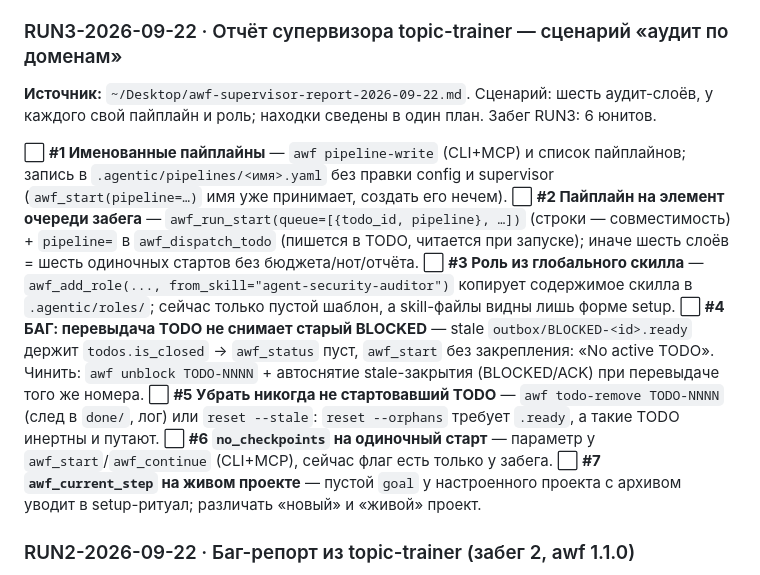
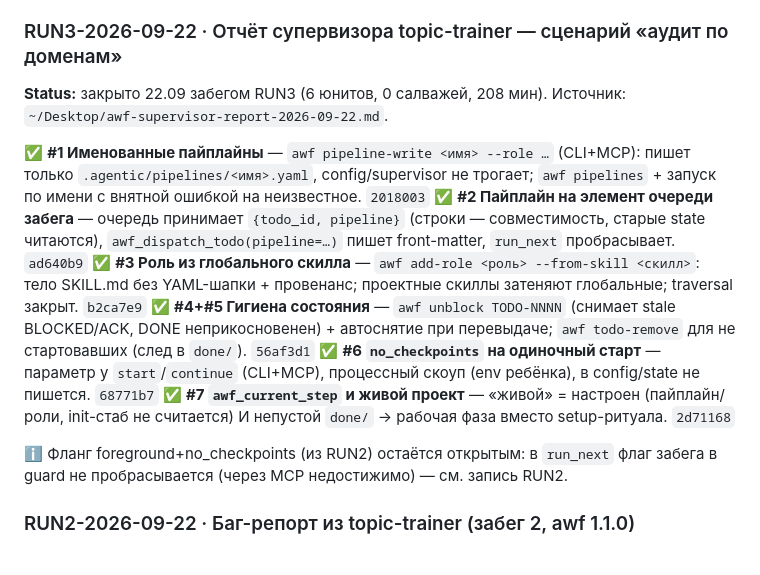
Before and after one commit to EnerJizeIT/agentic-workflow, a Markdown page: BACKLOG.md, the part around the change. Drawn GitHub-style.

Commit message:
docs(backlog): RUN3 closed (pipelines, queue pipelines, role-from-skill, hygiene, single-launch checkpoints, live project)
Six units from the topic-trainer supervisor report: 0044 56af3d1, 0045 2018003, 0046 ad640b9, 0047 b2ca7e9, 0048 68771b7, 0049 2d71168. Foreground+no_checkpoints flank noted as still open.

```diff
--- a/BACKLOG.md
+++ b/BACKLOG.md
@@ -14,15 +14,16 @@
 
 ### RUN3-2026-09-22 · Отчёт супервизора topic-trainer — сценарий «аудит по доменам»
 
-**Источник:** `~/Desktop/awf-supervisor-report-2026-09-22.md`. Сценарий: шесть аудит-слоёв, у каждого свой пайплайн и роль; находки сведены в один план. Забег RUN3: 6 юнитов.
+**Status:** закрыто 22.09 забегом RUN3 (6 юнитов, 0 салважей, 208 мин). Источник: `~/Desktop/awf-supervisor-report-2026-09-22.md`.
 
-⬜ **#1 Именованные пайплайны** — `awf pipeline-write` (CLI+MCP) и список пайплайнов; запись в `.agentic/pipelines/<имя>.yaml` без правки config и supervisor (`awf_start(pipeline=…)` имя уже принимает, создать его нечем).
-⬜ **#2 Пайплайн на элемент очереди забега** — `awf_run_start(queue=[{todo_id, pipeline}, …])` (строки — совместимость) + `pipeline=` в `awf_dispatch_todo` (пишется в TODO, читается при запуске); иначе шесть слоёв = шесть одиночных стартов без бюджета/нот/отчёта.
-⬜ **#3 Роль из глобального скилла** — `awf_add_role(..., from_skill="agent-security-auditor")` копирует содержимое скилла в `.agentic/roles/`; сейчас только пустой шаблон, а skill-файлы видны лишь форме setup.
-⬜ **#4 БАГ: перевыдача TODO не снимает старый BLOCKED** — stale `outbox/BLOCKED-<id>.ready` держит `todos.is_closed` → `awf_status` пуст, `awf_start` без закрепления: «No active TODO». Чинить: `awf unblock TODO-NNNN` + автоснятие stale-закрытия (BLOCKED/ACK) при перевыдаче того же номера.
-⬜ **#5 Убрать никогда не стартовавший TODO** — `awf todo-remove TODO-NNNN` (след в `done/`, лог) или `reset --stale`: `reset --orphans` требует `.ready`, а такие TODO инертны и путают.
-⬜ **#6 `no_checkpoints` на одиночный старт** — параметр у `awf_start`/`awf_continue` (CLI+MCP), сейчас флаг есть только у забега.
-⬜ **#7 `awf_current_step` на живом проекте** — пустой `goal` у настроенного проекта с архивом уводит в setup-ритуал; различать «новый» и «живой» проект.
+✅ **#1 Именованные пайплайны** — `awf pipeline-write <имя> --role …` (CLI+MCP): пишет только `.agentic/pipelines/<имя>.yaml`, config/supervisor не трогает; `awf pipelines` + запуск по имени с внятной ошибкой на неизвестное. `2018003`
+✅ **#2 Пайплайн на элемент очереди забега** — очередь принимает `{todo_id, pipeline}` (строки — совместимость, старые state читаются), `awf_dispatch_todo(pipeline=…)` пишет front-matter, `run_next` пробрасывает. `ad640b9`
+✅ **#3 Роль из глобального скилла** — `awf add-role <роль> --from-skill <скилл>`: тело SKILL.md без YAML-шапки + провенанс; проектные скиллы затеняют глобальные; traversal закрыт. `b2ca7e9`
+✅ **#4+#5 Гигиена состояния** — `awf unblock TODO-NNNN` (снимает stale BLOCKED/ACK, DONE неприкосновенен) + автоснятие при перевыдаче; `awf todo-remove` для не стартовавших (след в `done/`). `56af3d1`
+✅ **#6 `no_checkpoints` на одиночный старт** — параметр у `start`/`continue` (CLI+MCP), процессный скоуп (env ребёнка), в config/state не пишется. `68771b7`
+✅ **#7 `awf_current_step` и живой проект** — «живой» = настроен (пайплайн/роли, init-стаб не считается) И непустой `done/` → рабочая фаза вместо setup-ритуала. `2d71168`
+
+ℹ️ Фланг foreground+no_checkpoints (из RUN2) остаётся открытым: в `run_next` флаг забега в guard не пробрасывается (через MCP недостижимо) — см. запись RUN2.
 
 ### RUN2-2026-09-22 · Баг-репорт из topic-trainer (забег 2, awf 1.1.0)
 
```
